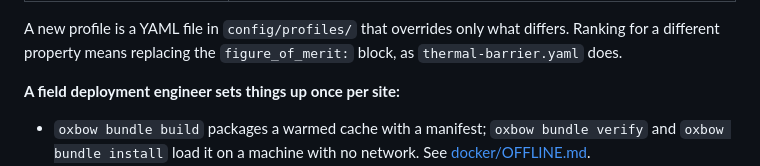
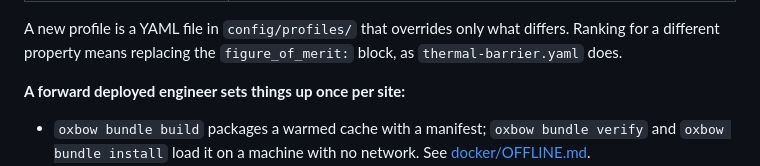
Before and after one commit to a-bissell/Oxbow, a Markdown page: README.md, the part around the change. Rendered like a GitHub page.

Commit message:
Forward deployed engineer, not field deployment engineer

```diff
--- a/README.md
+++ b/README.md
@@ -118,7 +118,7 @@ Or pick a shipped profile with `-p` on the command line or in the web app:
 
 A new profile is a YAML file in `config/profiles/` that overrides only what differs. Ranking for a different property means replacing the `figure_of_merit:` block, as `thermal-barrier.yaml` does.
 
-**A field deployment engineer sets things up once per site:**
+**A forward deployed engineer sets things up once per site:**
 
 - `oxbow bundle build` packages a warmed cache with a manifest; `oxbow bundle verify` and `oxbow bundle install` load it on a machine with no network. See [docker/OFFLINE.md](docker/OFFLINE.md).
 - `OXIDE_TRIAGE_CONFIG_DIR` points an installed wheel at a directory of config files outside a checkout; `OXIDE_TRIAGE_CACHE` places the cache and, with it, `site.yaml` and the logs.
```
Also changed, not shown: docs/design-note.md (+1 -1 lines).
